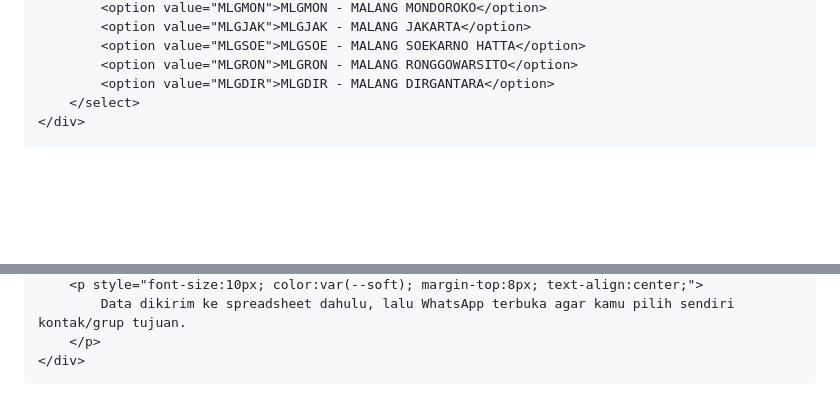
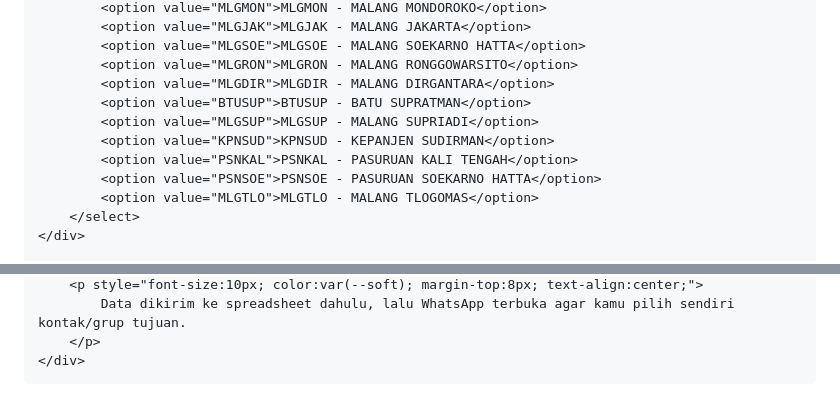
Before and after one commit to mohirvan123-web/Gacoan-Akurasi-Sistem, a Markdown page: README.md, 2 parts joined by grey strips. Rendered like a GitHub page; blank space fills up the shorter version.

```diff
--- a/README.md
+++ b/README.md
@@ -400,6 +400,12 @@
             <option value="MLGSOE">MLGSOE - MALANG SOEKARNO HATTA</option>
             <option value="MLGRON">MLGRON - MALANG RONGGOWARSITO</option>
             <option value="MLGDIR">MLGDIR - MALANG DIRGANTARA</option>
+            <option value="BTUSUP">BTUSUP - BATU SUPRATMAN</option>
+            <option value="MLGSUP">MLGSUP - MALANG SUPRIADI</option>
+            <option value="KPNSUD">KPNSUD - KEPANJEN SUDIRMAN</option>
+            <option value="PSNKAL">PSNKAL - PASURUAN KALI TENGAH</option>
+            <option value="PSNSOE">PSNSOE - PASURUAN SOEKARNO HATTA</option>
+            <option value="MLGTLO">MLGTLO - MALANG TLOGOMAS</option>
         </select>
     </div>
 
@@ -534,8 +540,9 @@ function getOutletName(code){
         MLGMON: "MALANG MONDOROKO", MLGJAK: "MALANG JAKARTA", MLGSOE: "MALANG SOEKARNO HATTA",
         MLGRON: "MALANG RONGGOWARSITO", MLGDIR: "MALANG DIRGANTARA",
         BTUSUP: "BATU WR. SUPRATMAN", MLGSUP: "MALANG SUPRIADI",
-        KPNSUD: "KEPANJEN SUDIRMAN", PSKKAL: "PASURUAN KALI TENGAH",
-        PSKSOE: "PASURUAN SOEKARNO HATTA"
+        KPNSUD: "KEPANJEN SUDIRMAN", PSNKAL: "PASURUAN KALI TENGAH",
+        PSNSOE: "PASURUAN SOEKARNO HATTA",
+        MLGTLO: "MALANG TLOGOMAS"
     };
     return outlet[code] || code;
 }
```
